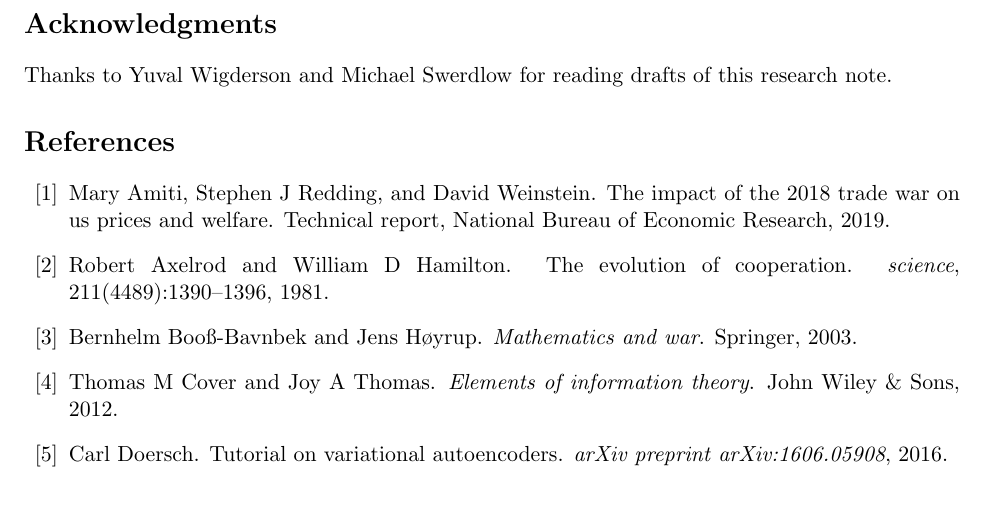
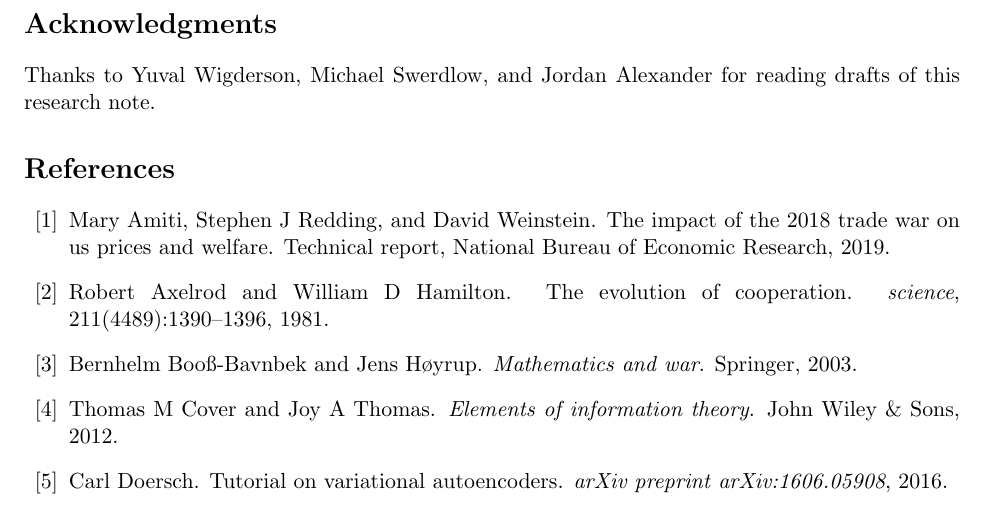
Before and after one commit to acganesh/entropy, a LaTeX document (information-theoretic-trust/information-theoretic-trust.tex): part of page 3 of 4, cut so that both start at the same text. Compiled offline with pdfLaTeX.

Commit message:
add acknowledgment

```diff
--- a/information-theoretic-trust/information-theoretic-trust.tex
+++ b/information-theoretic-trust/information-theoretic-trust.tex
@@ -44,7 +44,7 @@ While model interpretability techniques \cite{hohman2018visual, koh2017understan
 
 \section*{Acknowledgments}
 
-Thanks to Yuval Wigderson and Michael Swerdlow for reading drafts of this research note.
+Thanks to Yuval Wigderson, Michael Swerdlow, and Jordan Alexander for reading drafts of this research note.
 
 \bibliographystyle{plain}
 \nocite{*}
```
Also changed, not shown: information-theoretic-trust/information-theoretic-trust.pdf.
